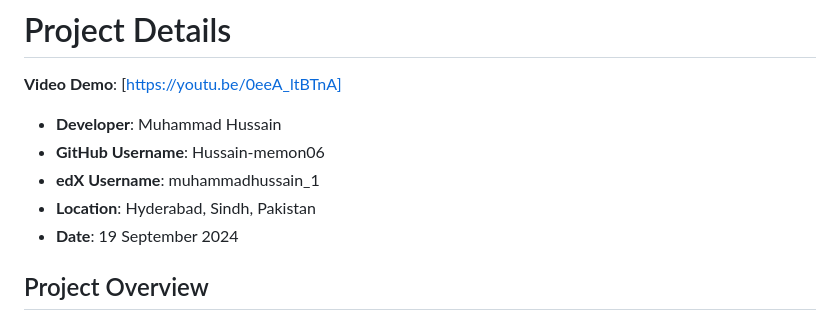
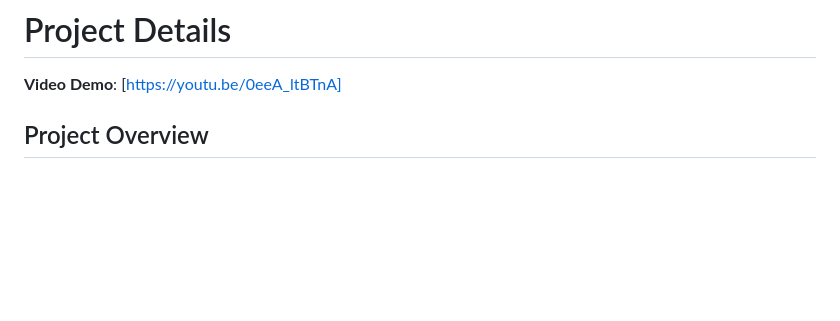
Before and after one commit to Hussain-memon06/CS50_final_project_Quiz-App, a Markdown page: README.md, the part around the change. Drawn GitHub-style; blank space fills up the shorter version.

```diff
--- a/README.md
+++ b/README.md
@@ -3,12 +3,6 @@
 # Project Details
 
 **Video Demo**: [https://youtu.be/0eeA_ltBTnA]
-
-* **Developer**: Muhammad Hussain
-* **GitHub Username**: Hussain-memon06
-* **edX Username**: muhammadhussain_1
-* **Location**: Hyderabad, Sindh, Pakistan
-* **Date**: 19 September 2024
 
 ## Project Overview
 
```
